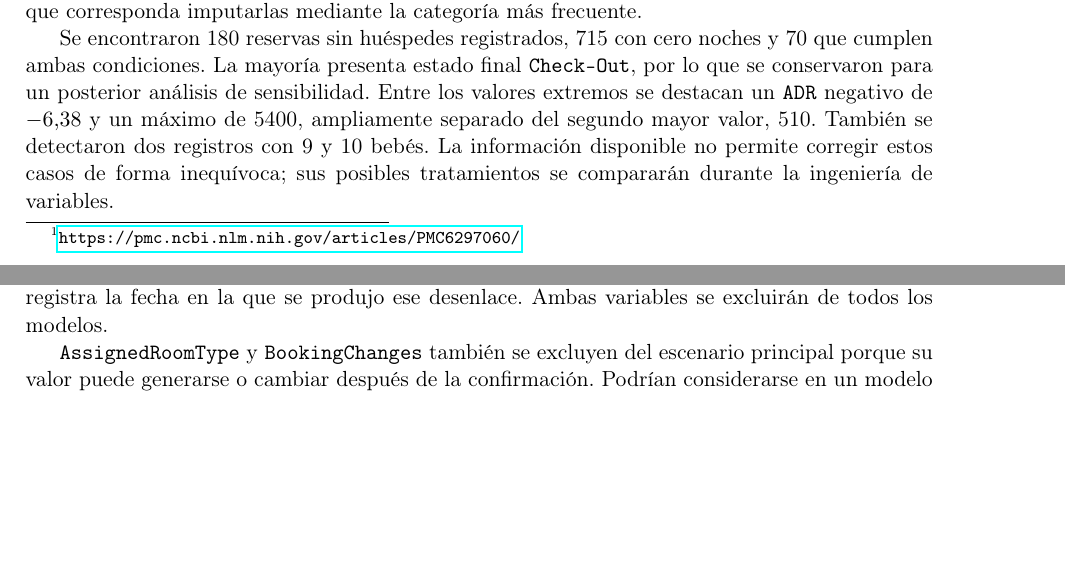
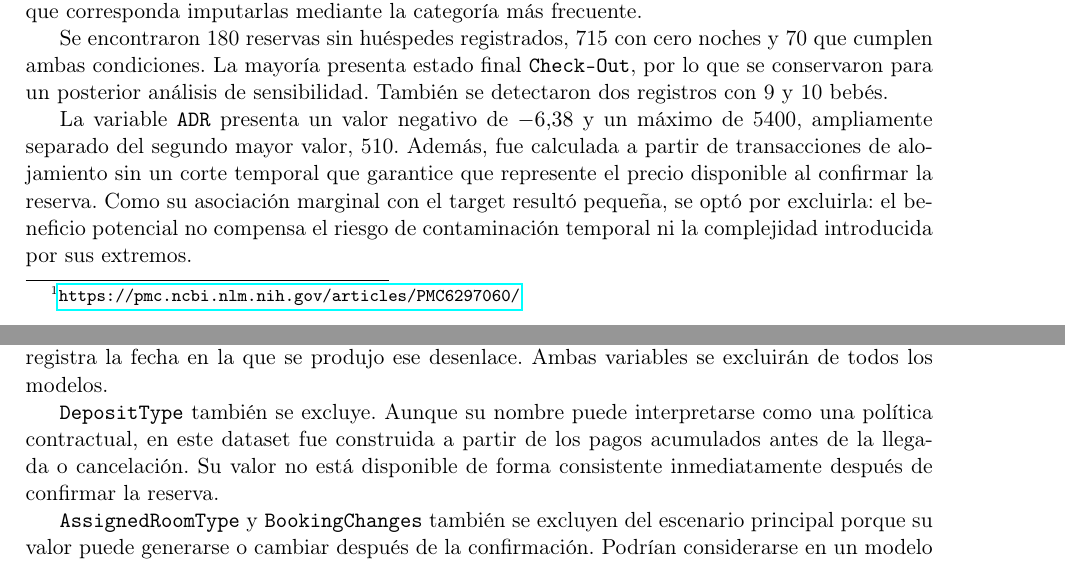
Before and after one commit to Lithium582/Obligatorio2026, a LaTeX document (report/main.tex, which reads report/sections/02_datos.tex): two parts of pages 3 and 7 of 7, joined at a grey line, cut so that both start at the same text, the shorter picture padded with empty space. Compiled offline with pdfLaTeX.

Commit message:
Actualizaciones al informe y al análisis

```diff
--- a/report/sections/02_datos.tex
+++ b/report/sections/02_datos.tex
@@ -41,11 +41,15 @@ no se asumirá que corresponda imputarlas mediante la categoría más frecuente.
 Se encontraron 180 reservas sin huéspedes registrados, 715 con cero noches y
 70 que cumplen ambas condiciones. La mayoría presenta estado final
 \texttt{Check-Out}, por lo que se conservaron para un posterior análisis de
-sensibilidad. Entre los valores extremos se destacan un \texttt{ADR} negativo
-de $-6{,}38$ y un máximo de 5400, ampliamente separado del segundo mayor valor,
-510. También se detectaron dos registros con 9 y 10 bebés. La información
-disponible no permite corregir estos casos de forma inequívoca; sus posibles
-tratamientos se compararán durante la ingeniería de variables.
+sensibilidad. También se detectaron dos registros con 9 y 10 bebés.
+
+La variable \texttt{ADR} presenta un valor negativo de $-6{,}38$ y un máximo
+de 5400, ampliamente separado del segundo mayor valor, 510. Además, fue
+calculada a partir de transacciones de alojamiento sin un corte temporal que
+garantice que represente el precio disponible al confirmar la reserva. Como
+su asociación marginal con el target resultó pequeña, se optó por excluirla:
+el beneficio potencial no compensa el riesgo de contaminación temporal ni la
+complejidad introducida por sus extremos.
 
 \subsection{Diferencias entre hoteles y comportamiento temporal}
 
@@ -102,6 +106,11 @@ los registros \texttt{Canceled} y \texttt{No-Show} tienen
 cero. \texttt{ReservationStatusDate} registra la fecha en la que se produjo
 ese desenlace. Ambas variables se excluirán de todos los modelos.
 
+\texttt{DepositType} también se excluye. Aunque su nombre puede interpretarse
+como una política contractual, en este dataset fue construida a partir de los
+pagos acumulados antes de la llegada o cancelación. Su valor no está disponible
+de forma consistente inmediatamente después de confirmar la reserva.
+
 \texttt{AssignedRoomType} y \texttt{BookingChanges} también se excluyen del
 escenario principal porque su valor puede generarse o cambiar después de la
 confirmación. Podrían considerarse en un modelo operativo posterior si se
```
Also changed, not shown: 1 other file.
